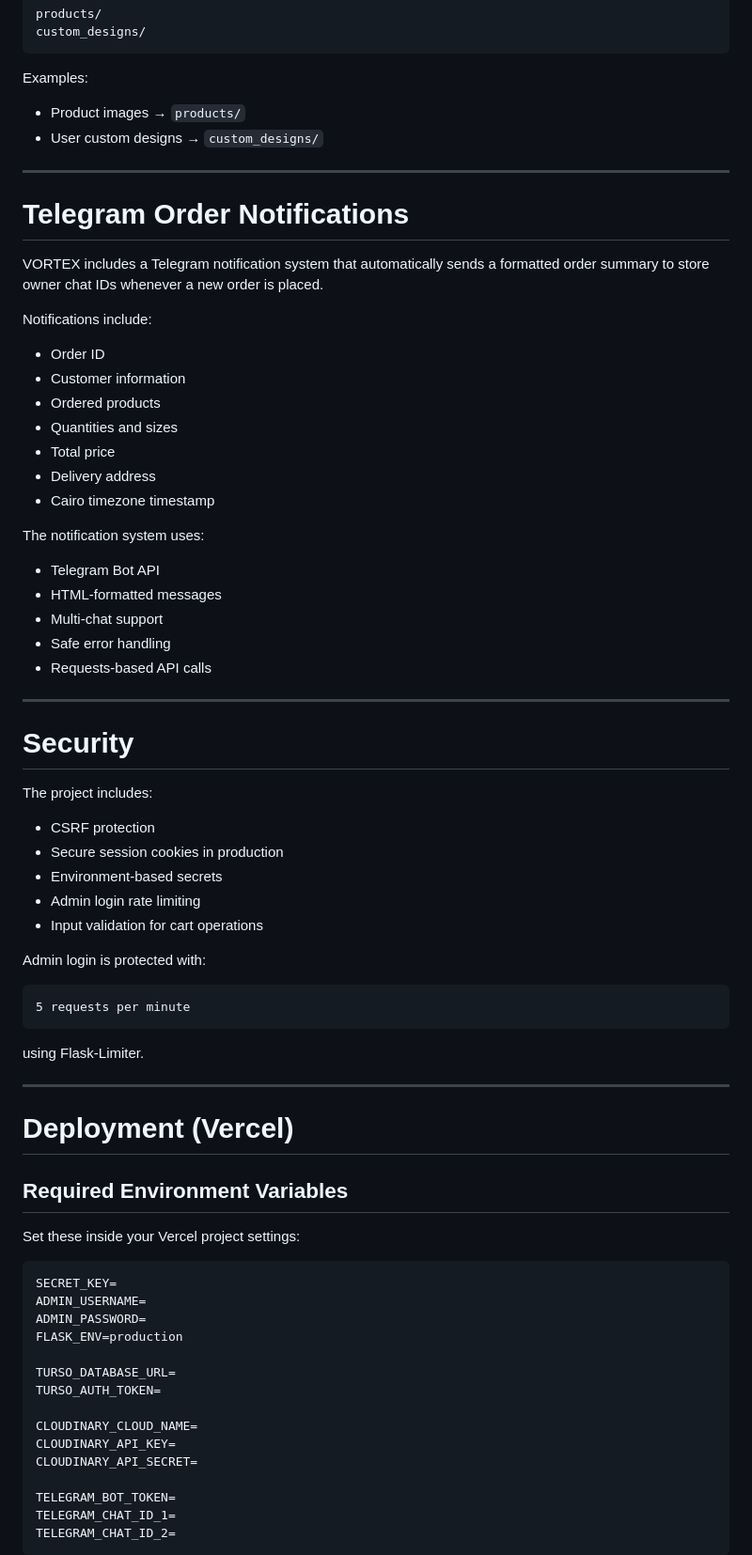
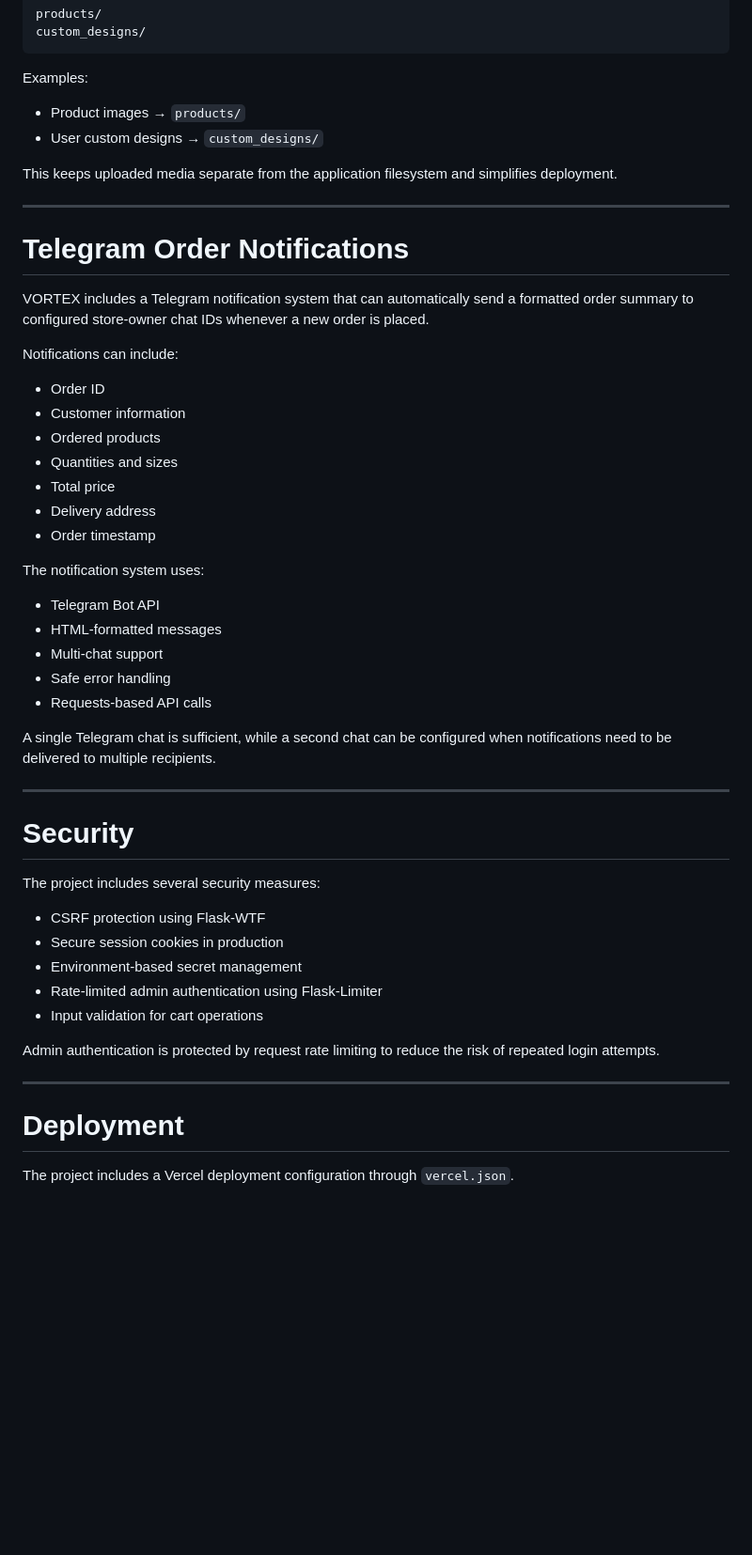
Before and after one commit to bassam-alaraby/vortex, a Markdown page: README.md, the part around one of its changes. Shown at 94% size. Drawn GitHub-style; blank space fills up the shorter version.

````diff
--- a/README.md
+++ b/README.md
@@ -236,13 +257,15 @@ Examples:
 * Product images → `products/`
 * User custom designs → `custom_designs/`
 
+This keeps uploaded media separate from the application filesystem and simplifies deployment.
+
 ---
 
 # Telegram Order Notifications
 
-VORTEX includes a Telegram notification system that automatically sends a formatted order summary to store owner chat IDs whenever a new order is placed.
+VORTEX includes a Telegram notification system that can automatically send a formatted order summary to configured store-owner chat IDs whenever a new order is placed.
 
-Notifications include:
+Notifications can include:
 
 * Order ID
 * Customer information
@@ -250,7 +273,7 @@ Notifications include:
 * Quantities and sizes
 * Total price
 * Delivery address
-* Cairo timezone timestamp
+* Order timestamp
 
 The notification system uses:
 
@@ -260,49 +283,25 @@ The notification system uses:
 * Safe error handling
 * Requests-based API calls
 
+A single Telegram chat is sufficient, while a second chat can be configured when notifications need to be delivered to multiple recipients.
+
 ---
 
 # Security
 
-The project includes:
+The project includes several security measures:
 
-* CSRF protection
+* CSRF protection using Flask-WTF
 * Secure session cookies in production
-* Environment-based secrets
-* Admin login rate limiting
+* Environment-based secret management
+* Rate-limited admin authentication using Flask-Limiter
 * Input validation for cart operations
 
-Admin login is protected with:
-
-```text
-5 requests per minute
-```
-
-using Flask-Limiter.
+Admin authentication is protected by request rate limiting to reduce the risk of repeated login attempts.
 
 ---
 
-# Deployment (Vercel)
+# Deployment
 
-## Required Environment Variables
+The project includes a Vercel deployment configuration through `vercel.json`.
 
-Set these inside your Vercel project settings:
-
-```env
-SECRET_KEY=
-ADMIN_USERNAME=
-ADMIN_PASSWORD=
-FLASK_ENV=production
-
-TURSO_DATABASE_URL=
-TURSO_AUTH_TOKEN=
-
-CLOUDINARY_CLOUD_NAME=
-CLOUDINARY_API_KEY=
-CLOUDINARY_API_SECRET=
-
-TELEGRAM_BOT_TOKEN=
-TELEGRAM_CHAT_ID_1=
-TELEGRAM_CHAT_ID_2=
-```
-
````
Also changed, not shown: other parts of README.md (+95 -114 lines).
